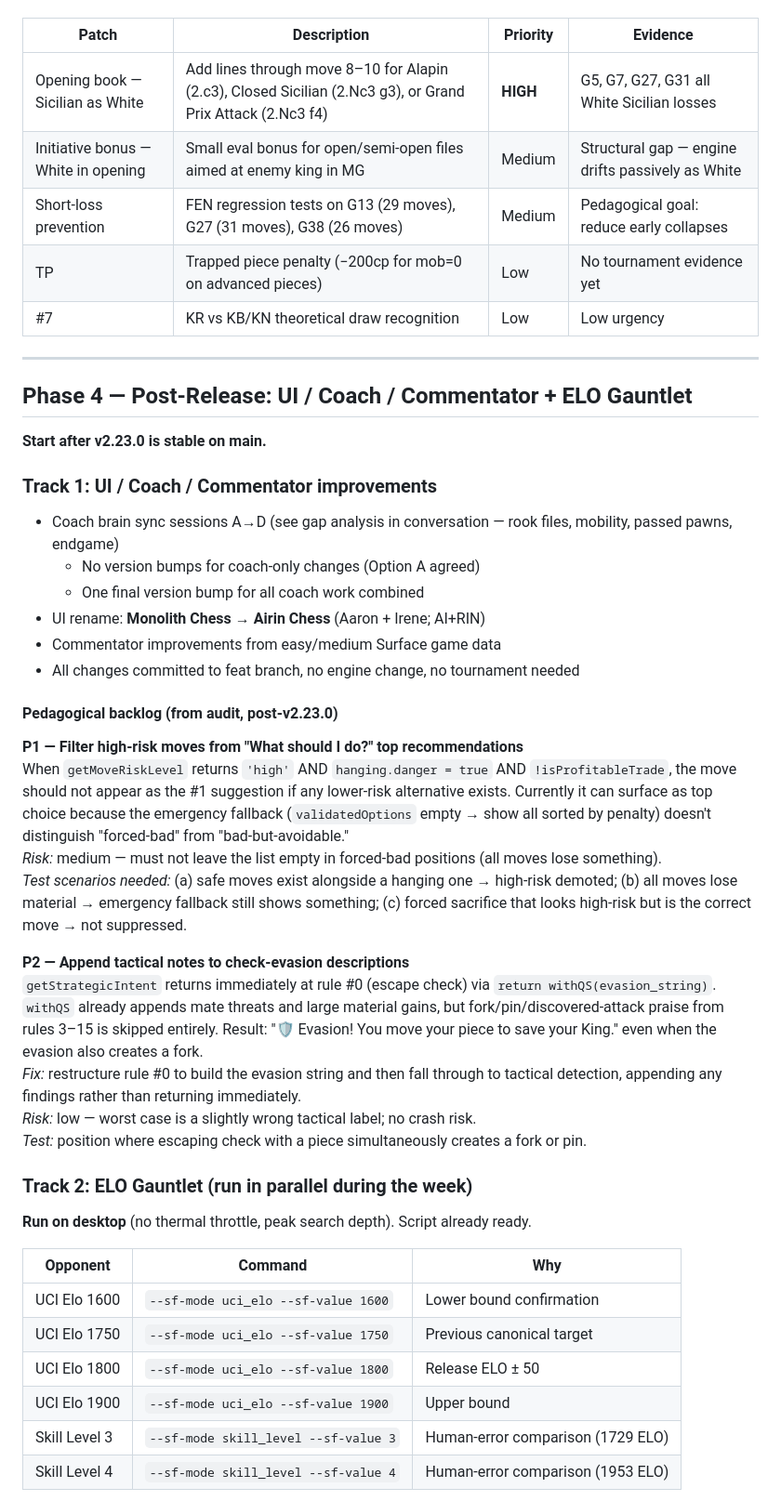
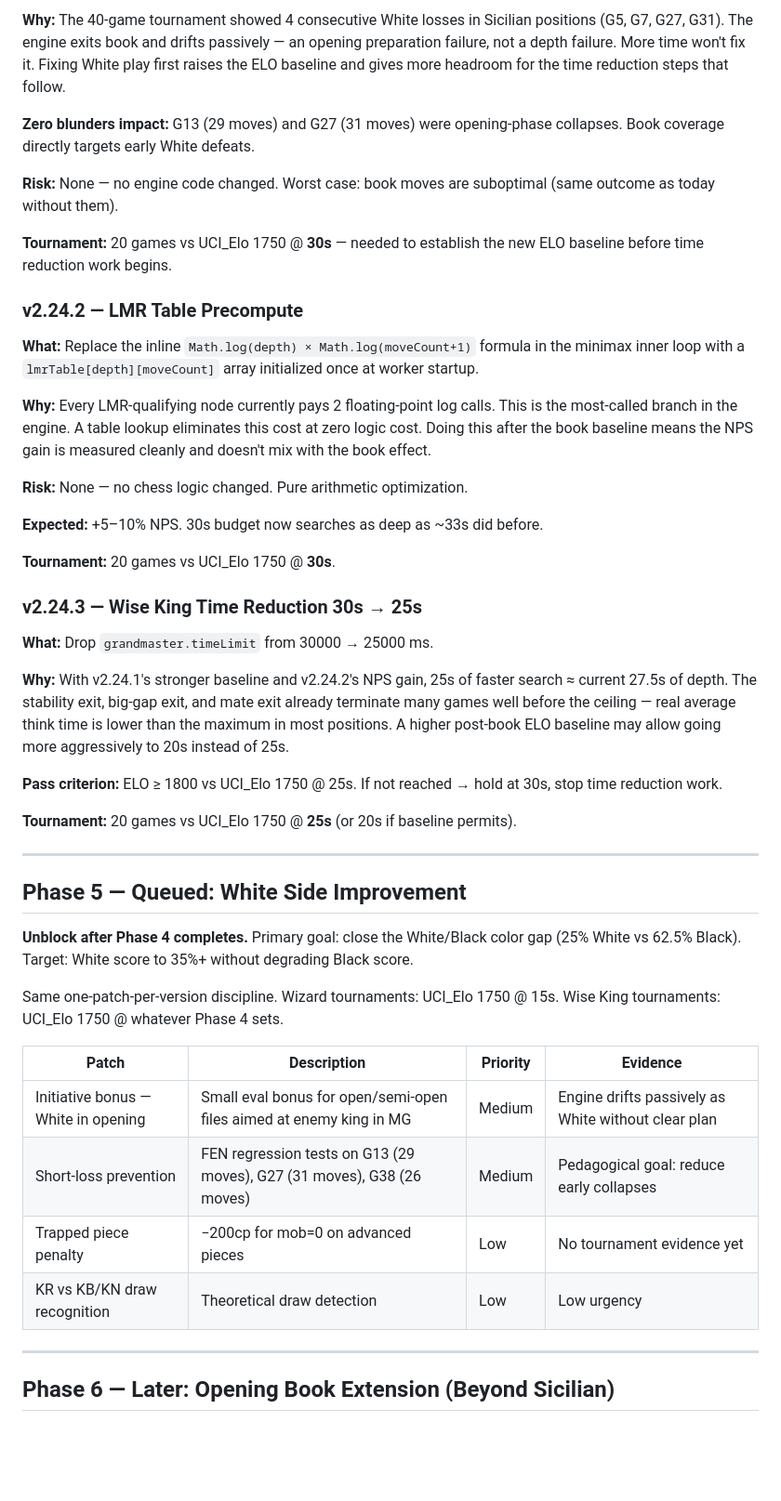
Before and after one commit to vafran/mchess, a Markdown page: roadmaps/ROADMAP.md, the part around one of its changes. Shown at 93% size. Rendered like a GitHub page; blank space fills up the shorter version.

Commit message:
feat: update ROADMAP.md for v2.24.0 release and gamification changes

```diff
--- a/roadmaps/ROADMAP.md
+++ b/roadmaps/ROADMAP.md
@@ -81,50 +106,49 @@ Same one-patch-per-version discipline, 15s tournaments only.
+**Why:** The 40-game tournament showed 4 consecutive White losses in Sicilian positions (G5, G7, G27, G31). The engine exits book and drifts passively — an opening preparation failure, not a depth failure. More time won't fix it. Fixing White play first raises the ELO baseline and gives more headroom for the time reduction steps that follow.
+
+**Zero blunders impact:** G13 (29 moves) and G27 (31 moves) were opening-phase collapses. Book coverage directly targets early White defeats.
+
+**Risk:** None — no engine code changed. Worst case: book moves are suboptimal (same outcome as today without them).
+
+**Tournament:** 20 games vs UCI_Elo 1750 @ **30s** — needed to establish the new ELO baseline before time reduction work begins.
+
+### v2.24.2 — LMR Table Precompute
+
+**What:** Replace the inline `Math.log(depth) × Math.log(moveCount+1)` formula in the minimax inner loop with a `lmrTable[depth][moveCount]` array initialized once at worker startup.
+
+**Why:** Every LMR-qualifying node currently pays 2 floating-point log calls. This is the most-called branch in the engine. A table lookup eliminates this cost at zero logic cost. Doing this after the book baseline means the NPS gain is measured cleanly and doesn't mix with the book effect.
+
+**Risk:** None — no chess logic changed. Pure arithmetic optimization.
+
+**Expected:** +5–10% NPS. 30s budget now searches as deep as ~33s did before.
+
+**Tournament:** 20 games vs UCI_Elo 1750 @ **30s**.
+
+### v2.24.3 — Wise King Time Reduction 30s → 25s
+
+**What:** Drop `grandmaster.timeLimit` from 30000 → 25000 ms.
+
+**Why:** With v2.24.1's stronger baseline and v2.24.2's NPS gain, 25s of faster search ≈ current 27.5s of depth. The stability exit, big-gap exit, and mate exit already terminate many games well before the ceiling — real average think time is lower than the maximum in most positions. A higher post-book ELO baseline may allow going more aggressively to 20s instead of 25s.
+
+**Pass criterion:** ELO ≥ 1800 vs UCI_Elo 1750 @ 25s. If not reached → hold at 30s, stop time reduction work.
+
+**Tournament:** 20 games vs UCI_Elo 1750 @ **25s** (or 20s if baseline permits).
+
+---
+
+## Phase 5 — Queued: White Side Improvement
+
+**Unblock after Phase 4 completes.** Primary goal: close the White/Black color gap (25% White vs 62.5% Black). Target: White score to 35%+ without degrading Black score.
+
+Same one-patch-per-version discipline. Wizard tournaments: UCI_Elo 1750 @ 15s. Wise King tournaments: UCI_Elo 1750 @ whatever Phase 4 sets.
 
 | Patch | Description | Priority | Evidence |
 |-------|-------------|----------|----------|
-| Opening book — Sicilian as White | Add lines through move 8–10 for Alapin (2.c3), Closed Sicilian (2.Nc3 g3), or Grand Prix Attack (2.Nc3 f4) | **HIGH** | G5, G7, G27, G31 all White Sicilian losses |
-| Initiative bonus — White in opening | Small eval bonus for open/semi-open files aimed at enemy king in MG | Medium | Structural gap — engine drifts passively as White |
+| Initiative bonus — White in opening | Small eval bonus for open/semi-open files aimed at enemy king in MG | Medium | Engine drifts passively as White without clear plan |
 | Short-loss prevention | FEN regression tests on G13 (29 moves), G27 (31 moves), G38 (26 moves) | Medium | Pedagogical goal: reduce early collapses |
-| TP | Trapped piece penalty (−200cp for mob=0 on advanced pieces) | Low | No tournament evidence yet |
-| #7 | KR vs KB/KN theoretical draw recognition | Low | Low urgency |
+| Trapped piece penalty | −200cp for mob=0 on advanced pieces | Low | No tournament evidence yet |
+| KR vs KB/KN draw recognition | Theoretical draw detection | Low | Low urgency |
 
 ---
 
-## Phase 4 — Post-Release: UI / Coach / Commentator + ELO Gauntlet
+## Phase 6 — Later: Opening Book Extension (Beyond Sicilian)
 
-**Start after v2.23.0 is stable on main.**
-
-### Track 1: UI / Coach / Commentator improvements
-
-- Coach brain sync sessions A→D (see gap analysis in conversation — rook files, mobility, passed pawns, endgame)
-  - No version bumps for coach-only changes (Option A agreed)
-  - One final version bump for all coach work combined
-- UI rename: **Monolith Chess → Airin Chess** (Aaron + Irene; AI+RIN)
-- Commentator improvements from easy/medium Surface game data
-- All changes committed to feat branch, no engine change, no tournament needed
-
-#### Pedagogical backlog (from audit, post-v2.23.0)
-
-**P1 — Filter high-risk moves from "What should I do?" top recommendations**
-When `getMoveRiskLevel` returns `'high'` AND `hanging.danger = true` AND `!isProfitableTrade`, the move should not appear as the #1 suggestion if any lower-risk alternative exists. Currently it can surface as top choice because the emergency fallback (`validatedOptions` empty → show all sorted by penalty) doesn't distinguish "forced-bad" from "bad-but-avoidable."
-*Risk:* medium — must not leave the list empty in forced-bad positions (all moves lose something).
-*Test scenarios needed:* (a) safe moves exist alongside a hanging one → high-risk demoted; (b) all moves lose material → emergency fallback still shows something; (c) forced sacrifice that looks high-risk but is the correct move → not suppressed.
-
-**P2 — Append tactical notes to check-evasion descriptions**
-`getStrategicIntent` returns immediately at rule #0 (escape check) via `return withQS(evasion_string)`. `withQS` already appends mate threats and large material gains, but fork/pin/discovered-attack praise from rules 3–15 is skipped entirely. Result: "🛡️ Evasion! You move your piece to save your King." even when the evasion also creates a fork.
-*Fix:* restructure rule #0 to build the evasion string and then fall through to tactical detection, appending any findings rather than returning immediately.
-*Risk:* low — worst case is a slightly wrong tactical label; no crash risk.
-*Test:* position where escaping check with a piece simultaneously creates a fork or pin.
-
-### Track 2: ELO Gauntlet (run in parallel during the week)
-
-**Run on desktop** (no thermal throttle, peak search depth). Script already ready.
-
-| Opponent | Command | Why |
-|----------|---------|-----|
-| UCI Elo 1600 | `--sf-mode uci_elo --sf-value 1600` | Lower bound confirmation |
-| UCI Elo 1750 | `--sf-mode uci_elo --sf-value 1750` | Previous canonical target |
-| UCI Elo 1800 | `--sf-mode uci_elo --sf-value 1800` | Release ELO ± 50 |
-| UCI Elo 1900 | `--sf-mode uci_elo --sf-value 1900` | Upper bound |
-| Skill Level 3 | `--sf-mode skill_level --sf-value 3` | Human-error comparison (1729 ELO) |
-| Skill Level 4 | `--sf-mode skill_level --sf-value 4` | Human-error comparison (1953 ELO) |
-
```
Also changed, not shown: other parts of roadmaps/ROADMAP.md (+72 -60 lines).
